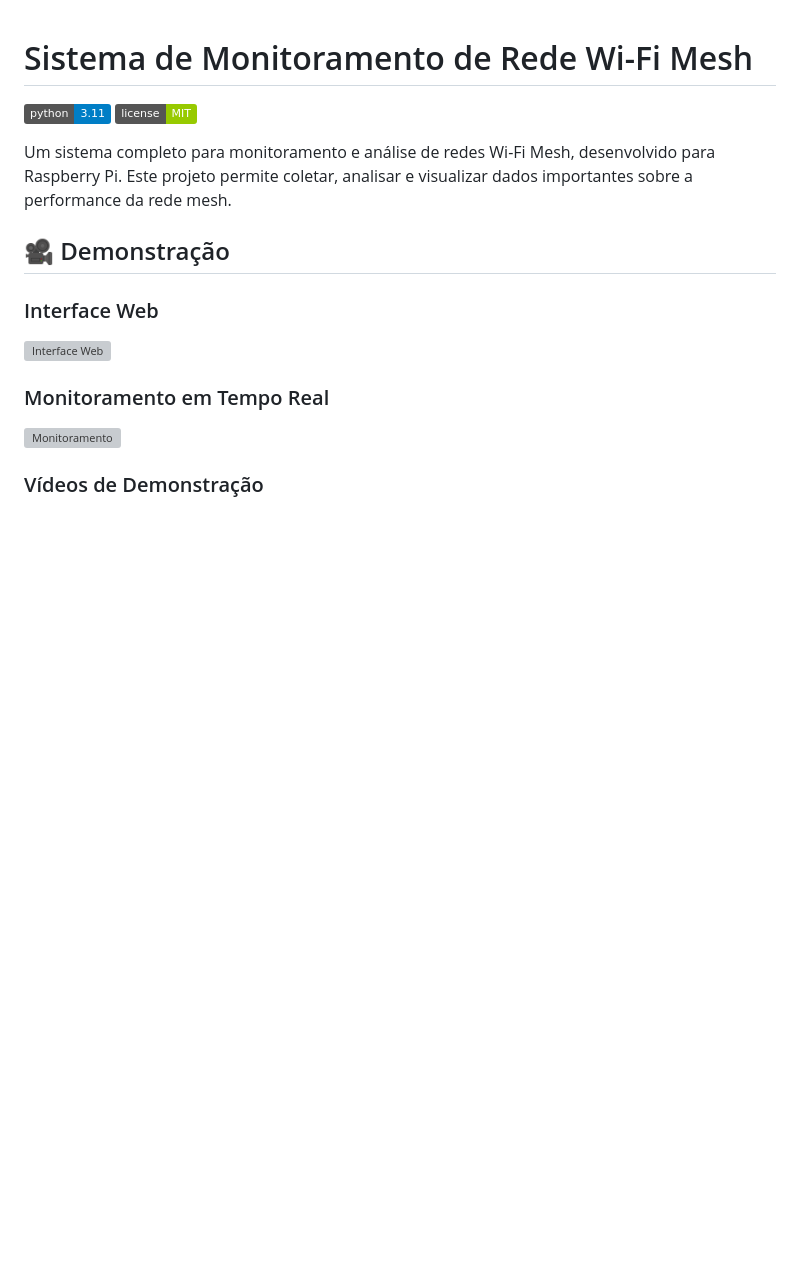
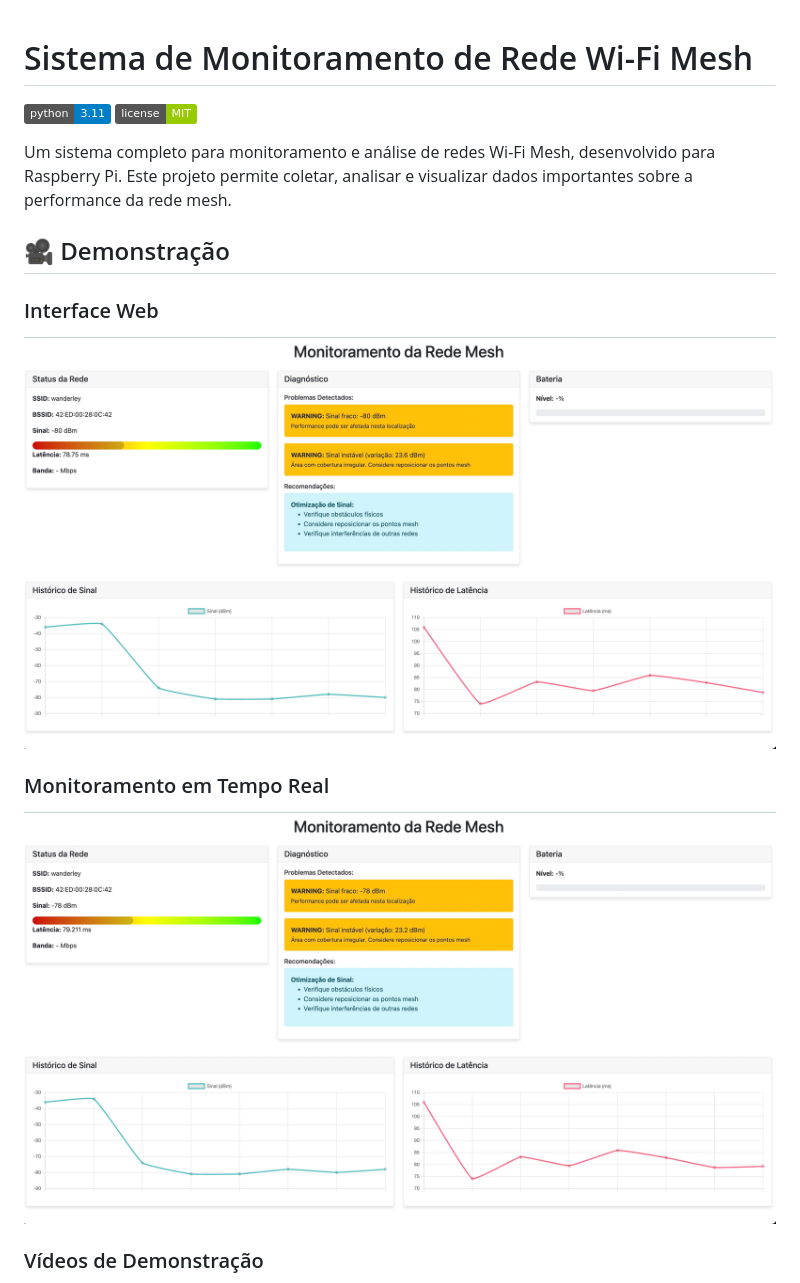
Before and after one commit to eduardowanderleyde/mester-programming, a Markdown page: README.md, the part around the change printed below. Rendered like a GitHub page; pictures changed too: videos/images/interface.jpg (added), videos/images/monitoramento.jpg (added); badges without logos; blank space fills up the shorter version; grey boxes are pictures that could not be loaded.

Commit message:
Atualizando formatos de mídia no README

```diff
--- a/README.md
+++ b/README.md
@@ -9,11 +9,11 @@ Um sistema completo para monitoramento e análise de redes Wi-Fi Mesh, desenvolv
 
 ### Interface Web
 
-![Interface Web](videos/images/Captura%20de%20Tela%202025-04-30%20às%2023.57.10.png)
+![Interface Web](videos/images/interface.jpg)
 
 ### Monitoramento em Tempo Real
 
-![Monitoramento](videos/images/Captura%20de%20Tela%202025-04-30%20às%2023.57.18.png)
+![Monitoramento](videos/images/monitoramento.jpg)
 
 ### Vídeos de Demonstração
 
```
Also changed, not shown: other parts of README.md (+5 -3 lines).
